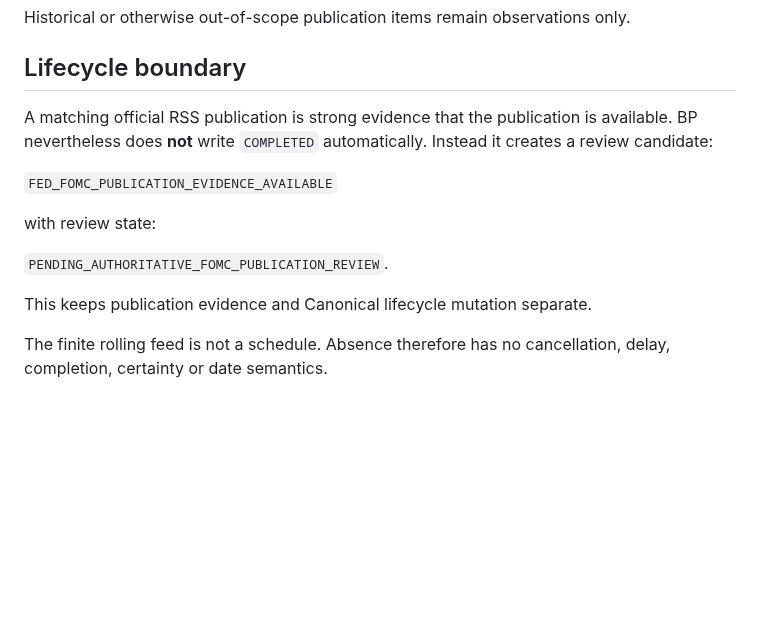
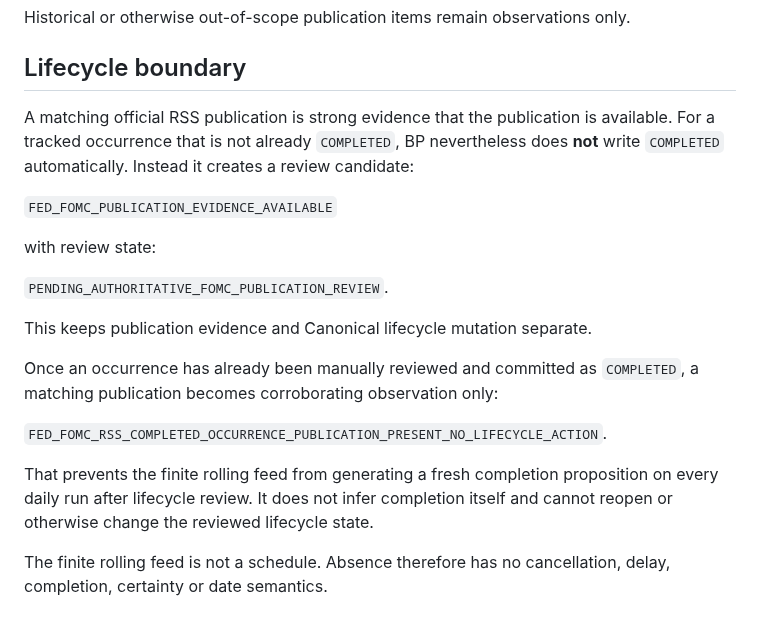
Before and after one commit to MusicOfScience/world-signals, a Markdown page: data/monitor/FED_MONETARY_RSS_MONITOR_BP_RESEARCH_v0.1.md, the part around the change. Rendered like a GitHub page; blank space fills up the shorter version.

Commit message:
BP: document completed-occurrence corroboration policy

```diff
--- a/data/monitor/FED_MONETARY_RSS_MONITOR_BP_RESEARCH_v0.1.md
+++ b/data/monitor/FED_MONETARY_RSS_MONITOR_BP_RESEARCH_v0.1.md
@@ -80,7 +80,7 @@ Historical or otherwise out-of-scope publication items remain observations only.
 
 ## Lifecycle boundary
 
-A matching official RSS publication is strong evidence that the publication is available. BP nevertheless does **not** write `COMPLETED` automatically. Instead it creates a review candidate:
+A matching official RSS publication is strong evidence that the publication is available. For a tracked occurrence that is not already `COMPLETED`, BP nevertheless does **not** write `COMPLETED` automatically. Instead it creates a review candidate:
 
 `FED_FOMC_PUBLICATION_EVIDENCE_AVAILABLE`
 
@@ -89,6 +89,12 @@ with review state:
 `PENDING_AUTHORITATIVE_FOMC_PUBLICATION_REVIEW`.
 
 This keeps publication evidence and Canonical lifecycle mutation separate.
+
+Once an occurrence has already been manually reviewed and committed as `COMPLETED`, a matching publication becomes corroborating observation only:
+
+`FED_FOMC_RSS_COMPLETED_OCCURRENCE_PUBLICATION_PRESENT_NO_LIFECYCLE_ACTION`.
+
+That prevents the finite rolling feed from generating a fresh completion proposition on every daily run after lifecycle review. It does not infer completion itself and cannot reopen or otherwise change the reviewed lifecycle state.
 
 The finite rolling feed is not a schedule. Absence therefore has no cancellation, delay, completion, certainty or date semantics.
 
```
